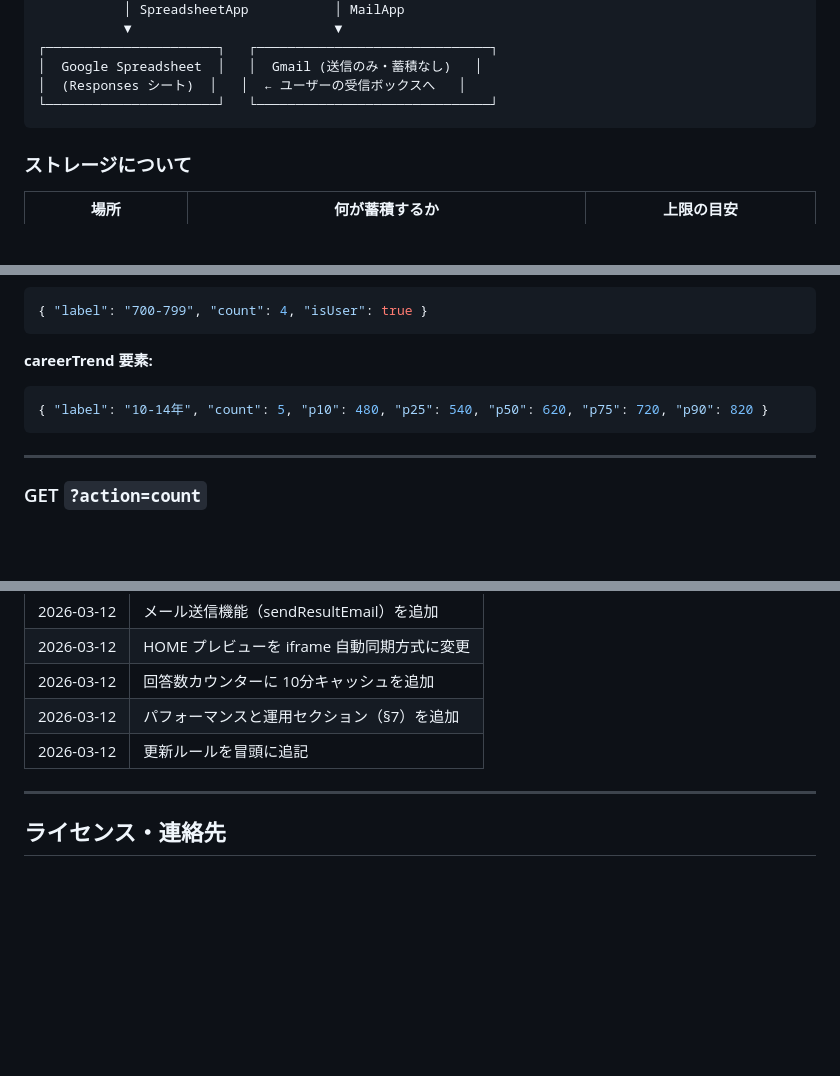
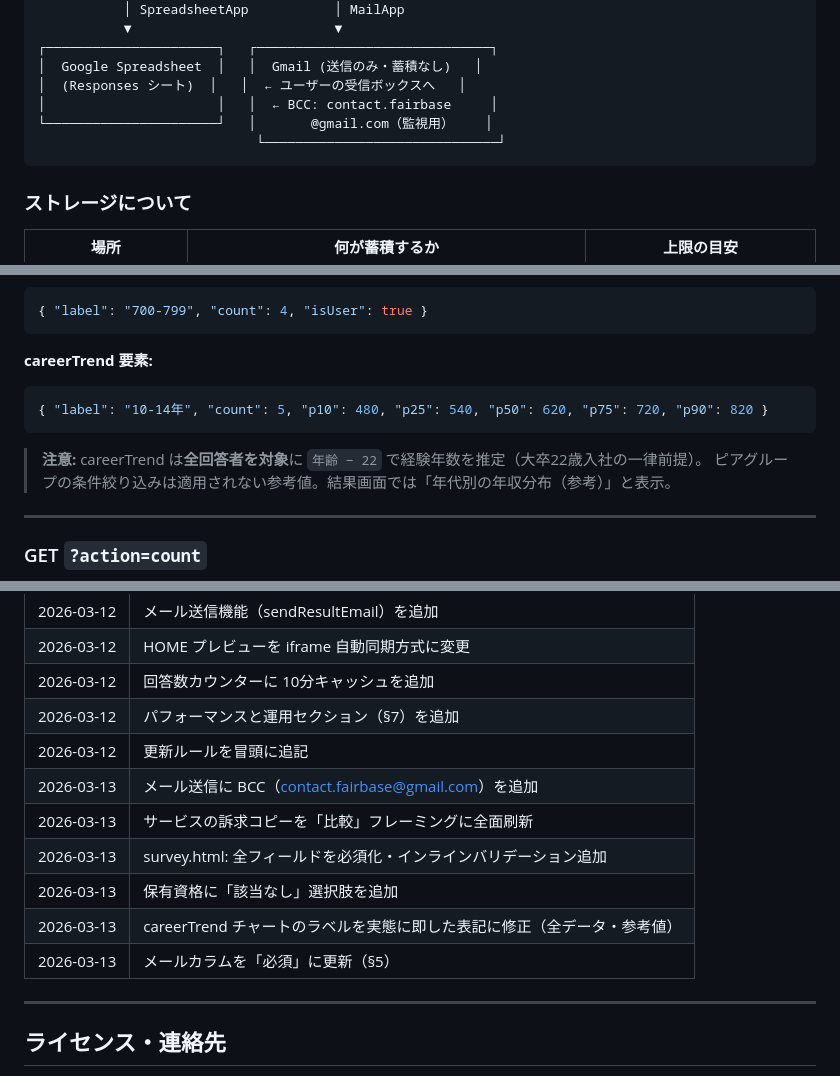
Before and after one commit to paypulse-data/paypulse, a Markdown page: ARCHITECTURE.md, 3 parts joined by grey strips. Drawn GitHub-style; blank space fills up the shorter version.

````diff
--- a/ARCHITECTURE.md
+++ b/ARCHITECTURE.md
@@ -61,7 +61,9 @@
 ┌──────────────────────┐   ┌──────────────────────────────┐
 │  Google Spreadsheet  │   │  Gmail (送信のみ・蓄積なし)   │
 │  (Responses シート)  │   │  ← ユーザーの受信ボックスへ   │
-└──────────────────────┘   └──────────────────────────────┘
+│                      │   │  ← BCC: contact.fairbase     │
+└──────────────────────┘   │       @gmail.com（監視用）    │
+                            └──────────────────────────────┘
 ```
 
 ### ストレージについて
@@ -235,6 +238,9 @@ GitHub Pages (静的) → GAS (スクリプト) のクロスオリジン問題
 { "label": "10-14年", "count": 5, "p10": 480, "p25": 540, "p50": 620, "p75": 720, "p90": 820 }
 ```
 
+> **注意:** careerTrend は**全回答者を対象**に `年齢 − 22` で経験年数を推定（大卒22歳入社の一律前提）。
+> ピアグループの条件絞り込みは適用されない参考値。結果画面では「年代別の年収分布（参考）」と表示。
+
 ---
 
 ### GET `?action=count`
@@ -524,6 +531,12 @@ python3 -m http.server 8000
 | 2026-03-12 | 回答数カウンターに 10分キャッシュを追加 |
 | 2026-03-12 | パフォーマンスと運用セクション（§7）を追加 |
 | 2026-03-12 | 更新ルールを冒頭に追記 |
+| 2026-03-13 | メール送信に BCC（contact.fairbase@gmail.com）を追加 |
+| 2026-03-13 | サービスの訴求コピーを「比較」フレーミングに全面刷新 |
+| 2026-03-13 | survey.html: 全フィールドを必須化・インラインバリデーション追加 |
+| 2026-03-13 | 保有資格に「該当なし」選択肢を追加 |
+| 2026-03-13 | careerTrend チャートのラベルを実態に即した表記に修正（全データ・参考値） |
+| 2026-03-13 | メールカラムを「必須」に更新（§5） |
 
 ---
 
````
Also changed, not shown: other parts of ARCHITECTURE.md (+3 -1 lines), GitHub_Pages公開手順.md (added, +98 -0 lines), PayPulse_セットアップ手順.md (added, +140 -0 lines).
